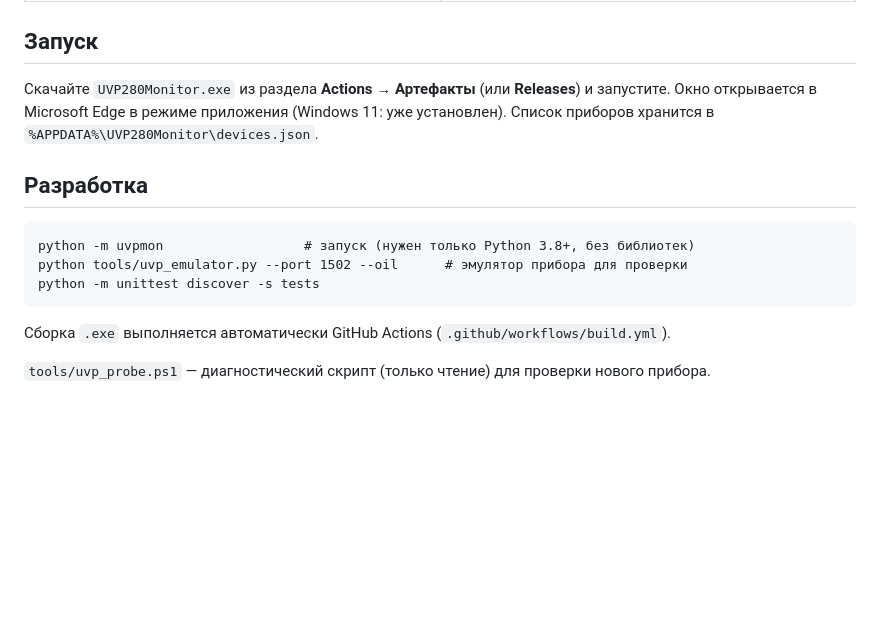
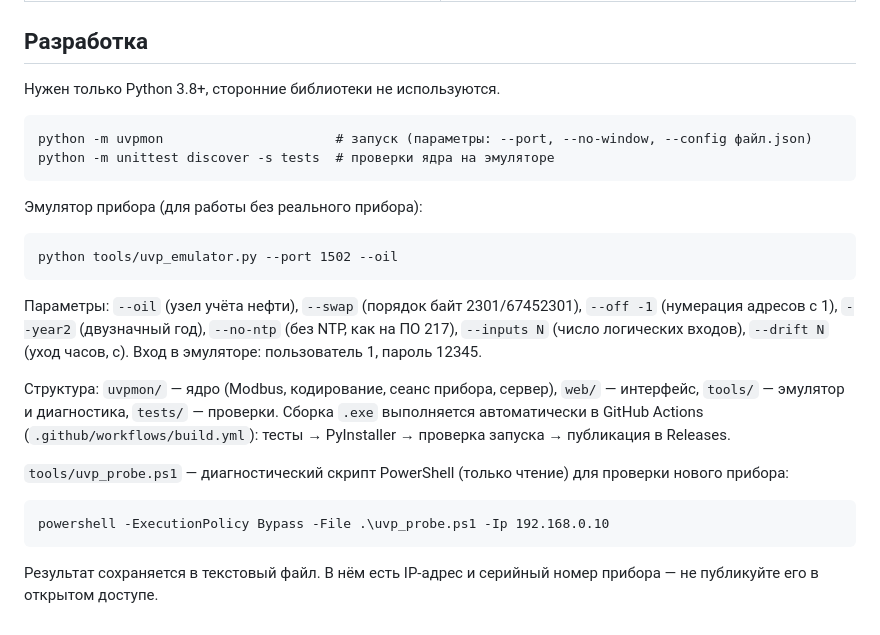
Before and after one commit to Nikolay-Tob/uvp280-monitor, a Markdown page: README.md, the part around one of its changes. Drawn GitHub-style; blank space fills up the shorter version.

````diff
--- a/README.md
+++ b/README.md
@@ -28,17 +47,25 @@
 | ![Параметры среды](docs/screenshots/07-env.png) **Параметры среды** | ![Настройки прибора](docs/screenshots/08-settings.png) **Режим записи и вход** |
 | ![Опрос и тайм-ауты](docs/screenshots/09-connection.png) **Опрос и тайм-ауты** | |
 
-## Запуск
-Скачайте `UVP280Monitor.exe` из раздела **Actions → Артефакты** (или **Releases**) и запустите.
-Окно открывается в Microsoft Edge в режиме приложения (Windows 11: уже установлен).
-Список приборов хранится в `%APPDATA%\UVP280Monitor\devices.json`.
+## Разработка
+Нужен только Python 3.8+, сторонние библиотеки не используются.
+```
+python -m uvpmon                      # запуск (параметры: --port, --no-window, --config файл.json)
+python -m unittest discover -s tests  # проверки ядра на эмуляторе
+```
+Эмулятор прибора (для работы без реального прибора):
+```
+python tools/uvp_emulator.py --port 1502 --oil
+```
+Параметры: `--oil` (узел учёта нефти), `--swap` (порядок байт 2301/67452301), `--off -1` (нумерация адресов с 1), `--year2` (двузначный год),
+`--no-ntp` (без NTP, как на ПО 217), `--inputs N` (число логических входов), `--drift N` (уход часов, с).
+Вход в эмуляторе: пользователь 1, пароль 12345.
 
-## Разработка
+Структура: `uvpmon/` — ядро (Modbus, кодирование, сеанс прибора, сервер), `web/` — интерфейс, `tools/` — эмулятор и диагностика, `tests/` — проверки.
+Сборка `.exe` выполняется автоматически в GitHub Actions (`.github/workflows/build.yml`): тесты → PyInstaller → проверка запуска → публикация в Releases.
+
+`tools/uvp_probe.ps1` — диагностический скрипт PowerShell (только чтение) для проверки нового прибора:
 ```
-python -m uvpmon                  # запуск (нужен только Python 3.8+, без библиотек)
-python tools/uvp_emulator.py --port 1502 --oil      # эмулятор прибора для проверки
-python -m unittest discover -s tests
+powershell -ExecutionPolicy Bypass -File .\uvp_probe.ps1 -Ip 192.168.0.10
 ```
-Сборка `.exe` выполняется автоматически GitHub Actions (`.github/workflows/build.yml`).
-
-`tools/uvp_probe.ps1` — диагностический скрипт (только чтение) для проверки нового прибора.
+Результат сохраняется в текстовый файл. В нём есть IP-адрес и серийный номер прибора — не публикуйте его в открытом доступе.
````
Also changed, not shown: other parts of README.md (+34 -15 lines).
